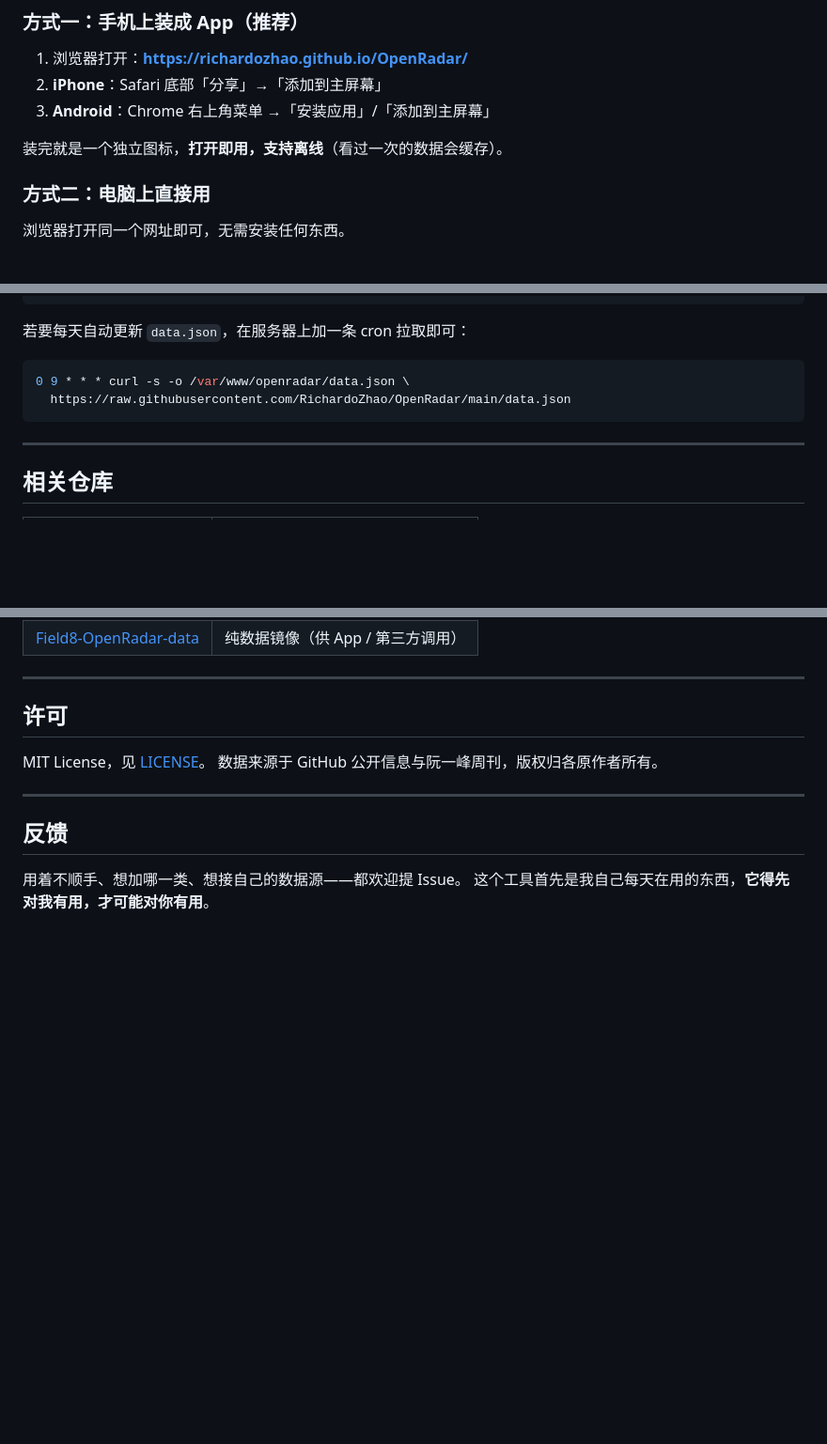
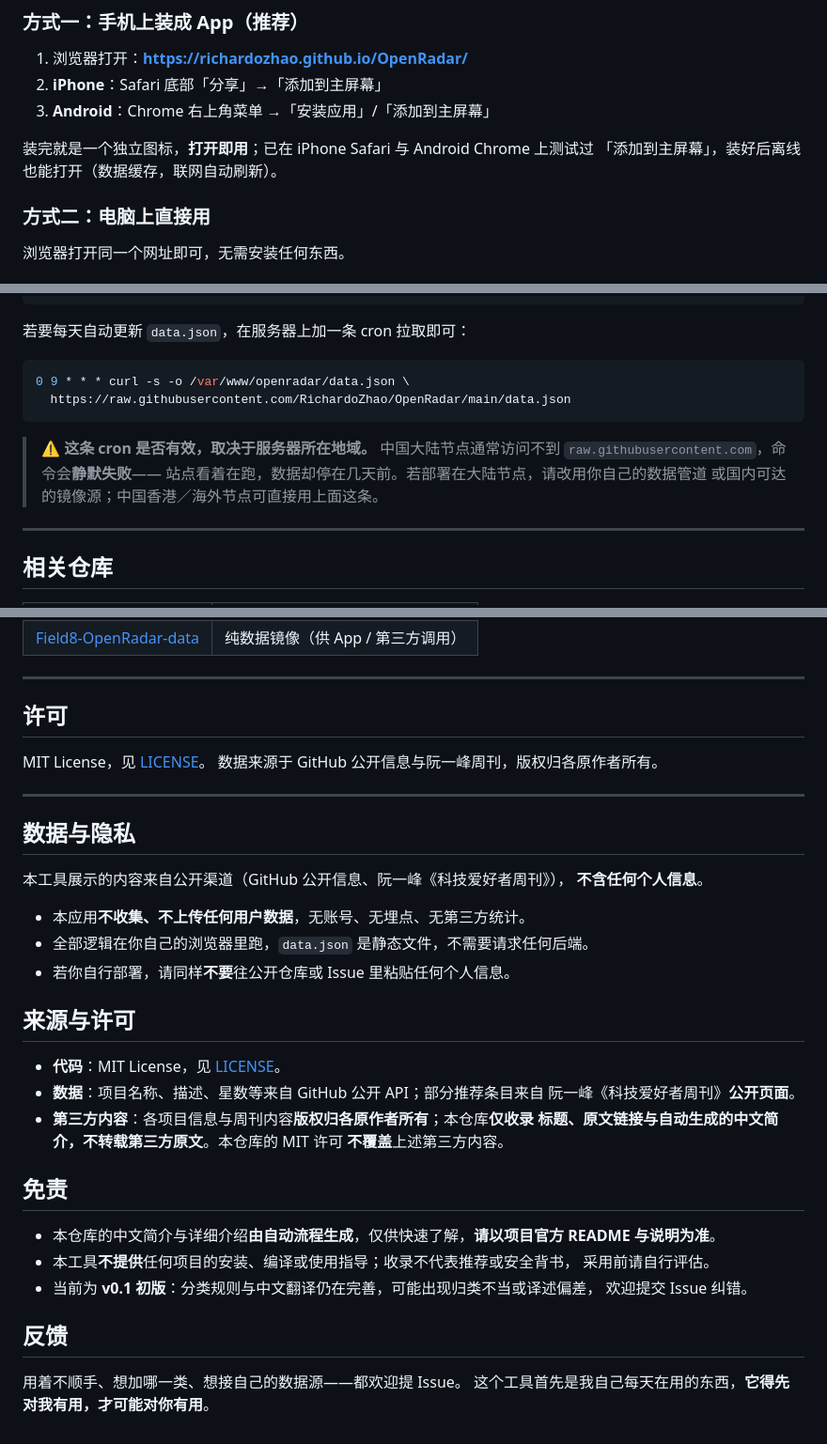
Before and after one commit to RichardoZhao/OpenRadar, a Markdown page: README.md, 3 parts joined by grey strips. Shown at 94% size. GitHub-like rendering; blank space fills up the shorter version.

Commit message:
docs: 按《08 README统一尾块模板》补三节 + 移除失效承诺
· 移除「不用翻墙」（该承诺在'点开链接'这个动作上不成立）
· 补「数据与隐私」（L1）/「来源与许可」/「免责」三节
· 补 cron 拉取的地域提示（大陆节点会静默失败）
· 绝对化用语改缓（不需要英文能力 → 不用先读懂英文原文）

````diff
--- a/README.md
+++ b/README.md
@@ -63,7 +63,8 @@
 2. **iPhone**：Safari 底部「分享」→「添加到主屏幕」
 3. **Android**：Chrome 右上角菜单 →「安装应用」/「添加到主屏幕」
 
-装完就是一个独立图标，**打开即用，支持离线**（看过一次的数据会缓存）。
+装完就是一个独立图标，**打开即用**；已在 iPhone Safari 与 Android Chrome 上测试过
+「添加到主屏幕」，装好后离线也能打开（数据缓存，联网自动刷新）。
 
 ### 方式二：电脑上直接用
 
@@ -191,6 +192,11 @@ scp -r ./* user@server:/var/www/openradar/
   https://raw.githubusercontent.com/RichardoZhao/OpenRadar/main/data.json
 ```
 
+> ⚠️ **这条 cron 是否有效，取决于服务器所在地域。**
+> 中国大陆节点通常访问不到 `raw.githubusercontent.com`，命令会**静默失败**——
+> 站点看着在跑，数据却停在几天前。若部署在大陆节点，请改用你自己的数据管道
+> 或国内可达的镜像源；中国香港／海外节点可直接用上面这条。
+
 ---
 
 ## 相关仓库
@@ -209,6 +215,33 @@ MIT License，见 [LICENSE](LICENSE)。
 
 ---
 
+## 数据与隐私
+
+本工具展示的内容来自公开渠道（GitHub 公开信息、阮一峰《科技爱好者周刊》），
+**不含任何个人信息**。
+
+- 本应用**不收集、不上传任何用户数据**，无账号、无埋点、无第三方统计。
+- 全部逻辑在你自己的浏览器里跑，`data.json` 是静态文件，不需要请求任何后端。
+- 若你自行部署，请同样**不要**往公开仓库或 Issue 里粘贴任何个人信息。
+
+## 来源与许可
+
+- **代码**：MIT License，见 [LICENSE](LICENSE)。
+- **数据**：项目名称、描述、星数等来自 GitHub 公开 API；部分推荐条目来自
+  阮一峰《科技爱好者周刊》**公开页面**。
+- **第三方内容**：各项目信息与周刊内容**版权归各原作者所有**；本仓库**仅收录
+  标题、原文链接与自动生成的中文简介，不转载第三方原文**。本仓库的 MIT 许可
+  **不覆盖**上述第三方内容。
+
+## 免责
+
+- 本仓库的中文简介与详细介绍**由自动流程生成**，仅供快速了解，**请以项目官方
+  README 与说明为准**。
+- 本工具**不提供**任何项目的安装、编译或使用指导；收录不代表推荐或安全背书，
+  采用前请自行评估。
+- 当前为 **v0.1 初版**：分类规则与中文翻译仍在完善，可能出现归类不当或译述偏差，
+  欢迎提交 Issue 纠错。
+
 ## 反馈
 
 用着不顺手、想加哪一类、想接自己的数据源——都欢迎提 Issue。
````
Also changed, not shown: other parts of README.md (+2 -2 lines).
